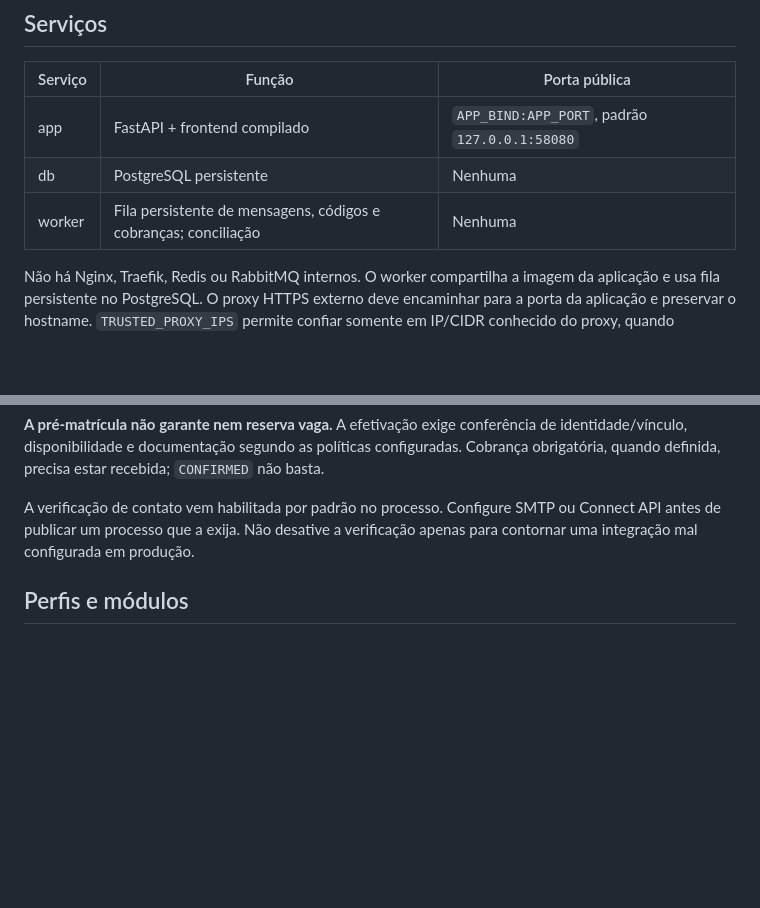
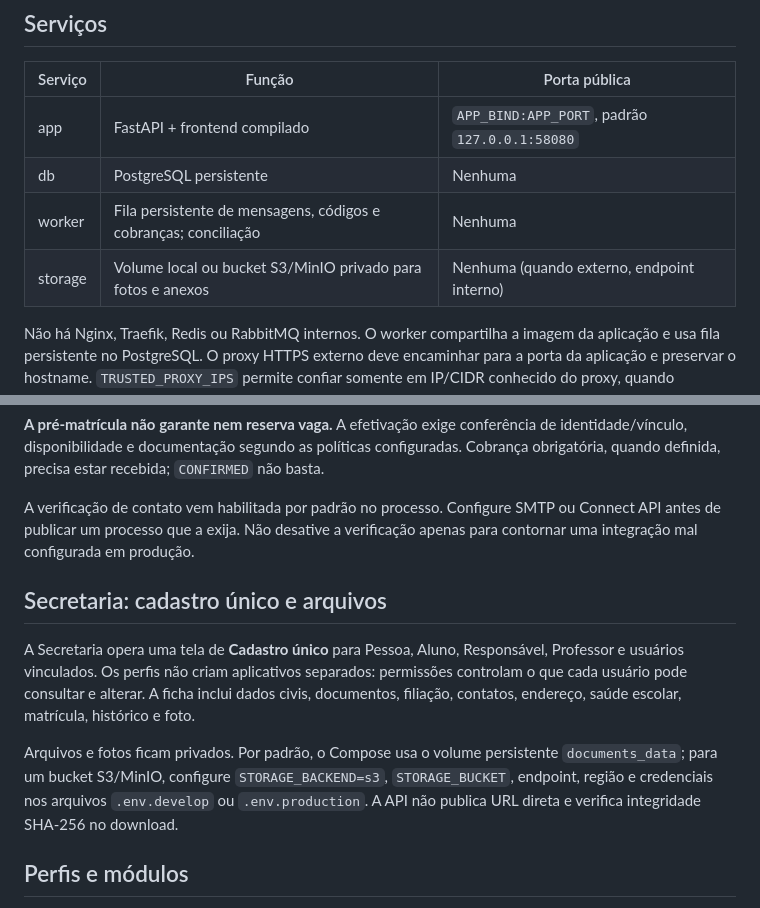
Before and after one commit to wkarts/PIGE360-self, a Markdown page: README.md, 2 parts joined by grey strips. Rendered like a GitHub page; blank space fills up the shorter version.

Commit message:
docs(secretaria): describe registry and file bucket

```diff
--- a/README.md
+++ b/README.md
@@ -51,6 +51,7 @@ O preparador preserva as credenciais anteriores, cria cópia protegida de `.env`
 | app | FastAPI + frontend compilado | `APP_BIND:APP_PORT`, padrão `127.0.0.1:58080` |
 | db | PostgreSQL persistente | Nenhuma |
 | worker | Fila persistente de mensagens, códigos e cobranças; conciliação | Nenhuma |
+| storage | Volume local ou bucket S3/MinIO privado para fotos e anexos | Nenhuma (quando externo, endpoint interno) |
 
 Não há Nginx, Traefik, Redis ou RabbitMQ internos. O worker compartilha a imagem da aplicação e usa fila persistente no PostgreSQL. O proxy HTTPS externo deve encaminhar para a porta da aplicação e preservar o hostname. `TRUSTED_PROXY_IPS` permite confiar somente em IP/CIDR conhecido do proxy, quando necessário. Não aceite qualquer remetente como proxy confiável.
 
@@ -63,6 +64,12 @@ O link é `/online.html?campaign=SLUG`. O responsável cria uma conta própria,
 **A pré-matrícula não garante nem reserva vaga.** A efetivação exige conferência de identidade/vínculo, disponibilidade e documentação segundo as políticas configuradas. Cobrança obrigatória, quando definida, precisa estar recebida; `CONFIRMED` não basta.
 
 A verificação de contato vem habilitada por padrão no processo. Configure SMTP ou Connect API antes de publicar um processo que a exija. Não desative a verificação apenas para contornar uma integração mal configurada em produção.
+
+## Secretaria: cadastro único e arquivos
+
+A Secretaria opera uma tela de **Cadastro único** para Pessoa, Aluno, Responsável, Professor e usuários vinculados. Os perfis não criam aplicativos separados: permissões controlam o que cada usuário pode consultar e alterar. A ficha inclui dados civis, documentos, filiação, contatos, endereço, saúde escolar, matrícula, histórico e foto.
+
+Arquivos e fotos ficam privados. Por padrão, o Compose usa o volume persistente `documents_data`; para um bucket S3/MinIO, configure `STORAGE_BACKEND=s3`, `STORAGE_BUCKET`, endpoint, região e credenciais nos arquivos `.env.develop` ou `.env.production`. A API não publica URL direta e verifica integridade SHA-256 no download.
 
 ## Perfis e módulos
 
```
